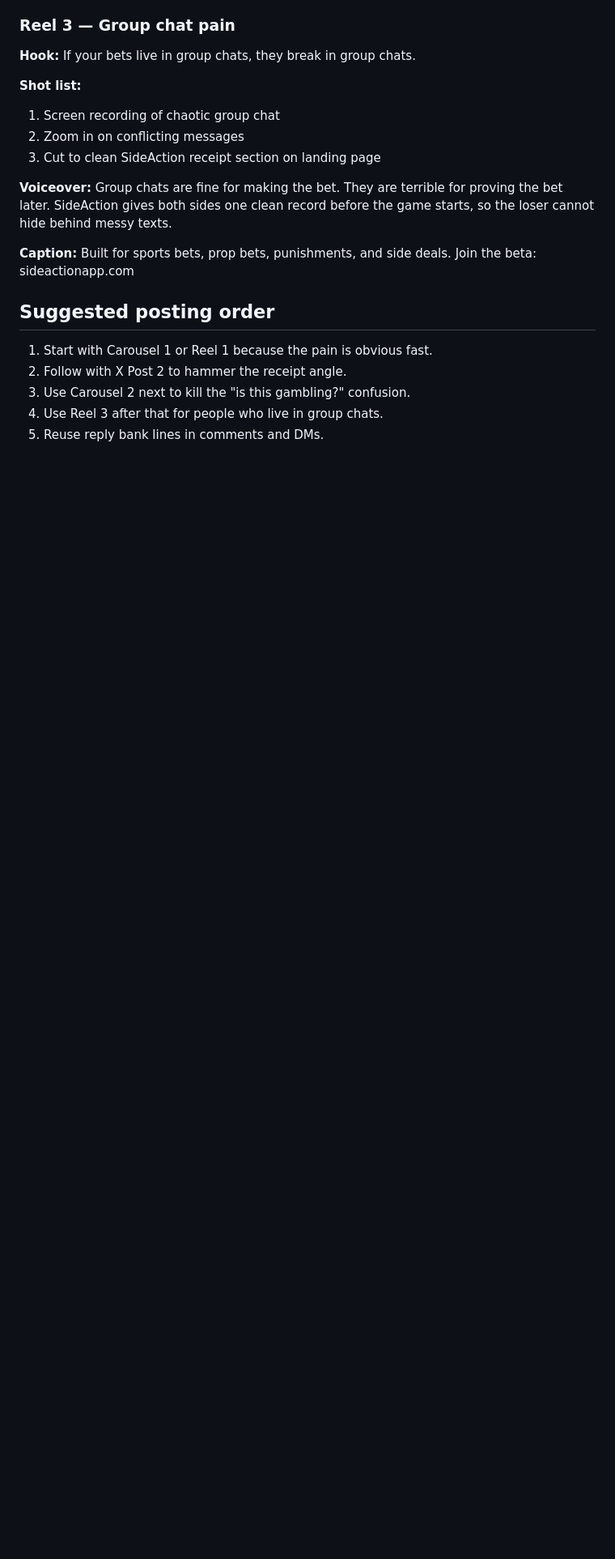
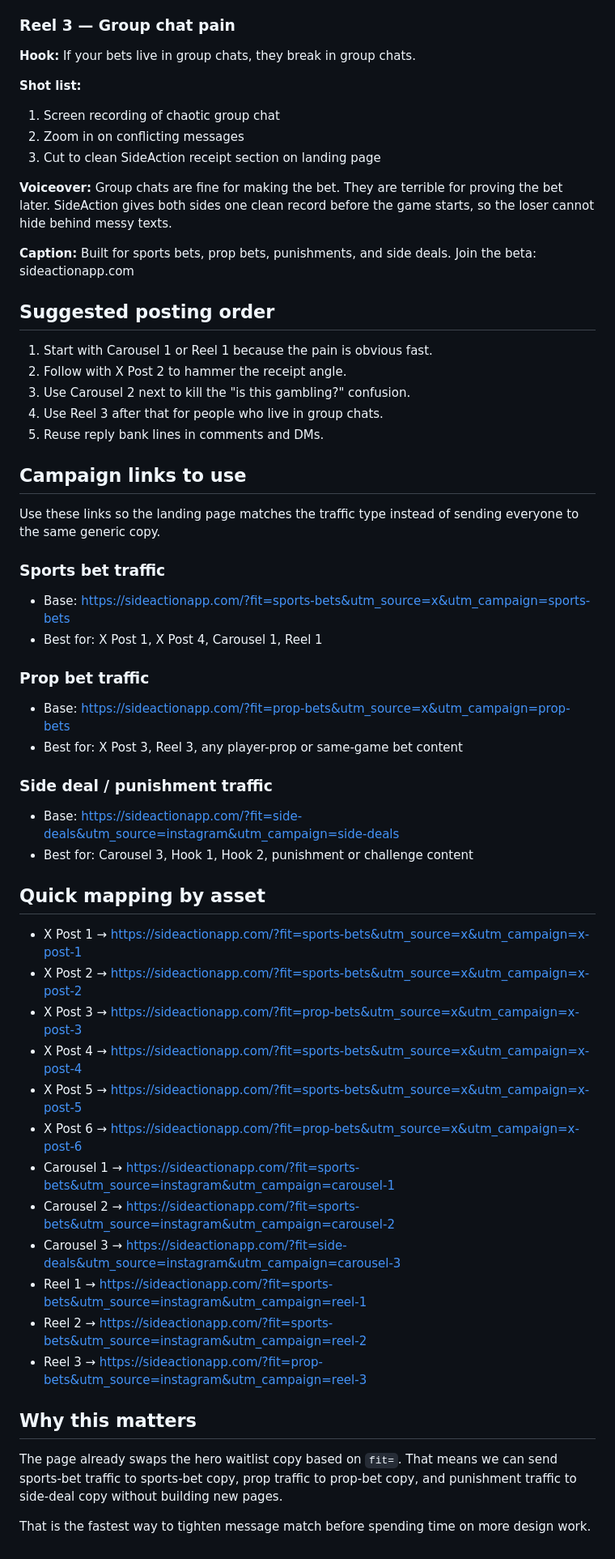
Before and after one commit to bradonisbusiness-oss/sideaction-web, a Markdown page: GROWTH_ASSETS_2026-03-28.md, the part around the change. Shown at 81% size. Rendered like a GitHub page; blank space fills up the shorter version.

Commit message:
Add fit-matched campaign links for growth assets

```diff
--- a/GROWTH_ASSETS_2026-03-28.md
+++ b/GROWTH_ASSETS_2026-03-28.md
@@ -274,3 +274,38 @@ Join the beta: sideactionapp.com
 3. Use Carousel 2 next to kill the "is this gambling?" confusion.
 4. Use Reel 3 after that for people who live in group chats.
 5. Reuse reply bank lines in comments and DMs.
+
+## Campaign links to use
+Use these links so the landing page matches the traffic type instead of sending everyone to the same generic copy.
+
+### Sports bet traffic
+- Base: https://sideactionapp.com/?fit=sports-bets&utm_source=x&utm_campaign=sports-bets
+- Best for: X Post 1, X Post 4, Carousel 1, Reel 1
+
+### Prop bet traffic
+- Base: https://sideactionapp.com/?fit=prop-bets&utm_source=x&utm_campaign=prop-bets
+- Best for: X Post 3, Reel 3, any player-prop or same-game bet content
+
+### Side deal / punishment traffic
+- Base: https://sideactionapp.com/?fit=side-deals&utm_source=instagram&utm_campaign=side-deals
+- Best for: Carousel 3, Hook 1, Hook 2, punishment or challenge content
+
+## Quick mapping by asset
+- X Post 1 → https://sideactionapp.com/?fit=sports-bets&utm_source=x&utm_campaign=x-post-1
+- X Post 2 → https://sideactionapp.com/?fit=sports-bets&utm_source=x&utm_campaign=x-post-2
+- X Post 3 → https://sideactionapp.com/?fit=prop-bets&utm_source=x&utm_campaign=x-post-3
+- X Post 4 → https://sideactionapp.com/?fit=sports-bets&utm_source=x&utm_campaign=x-post-4
+- X Post 5 → https://sideactionapp.com/?fit=sports-bets&utm_source=x&utm_campaign=x-post-5
+- X Post 6 → https://sideactionapp.com/?fit=prop-bets&utm_source=x&utm_campaign=x-post-6
+- Carousel 1 → https://sideactionapp.com/?fit=sports-bets&utm_source=instagram&utm_campaign=carousel-1
+- Carousel 2 → https://sideactionapp.com/?fit=sports-bets&utm_source=instagram&utm_campaign=carousel-2
+- Carousel 3 → https://sideactionapp.com/?fit=side-deals&utm_source=instagram&utm_campaign=carousel-3
+- Reel 1 → https://sideactionapp.com/?fit=sports-bets&utm_source=instagram&utm_campaign=reel-1
+- Reel 2 → https://sideactionapp.com/?fit=sports-bets&utm_source=instagram&utm_campaign=reel-2
+- Reel 3 → https://sideactionapp.com/?fit=prop-bets&utm_source=instagram&utm_campaign=reel-3
+
+## Why this matters
+The page already swaps the hero waitlist copy based on `fit=`.
+That means we can send sports-bet traffic to sports-bet copy, prop traffic to prop-bet copy, and punishment traffic to side-deal copy without building new pages.
+
+That is the fastest way to tighten message match before spending time on more design work.
```
